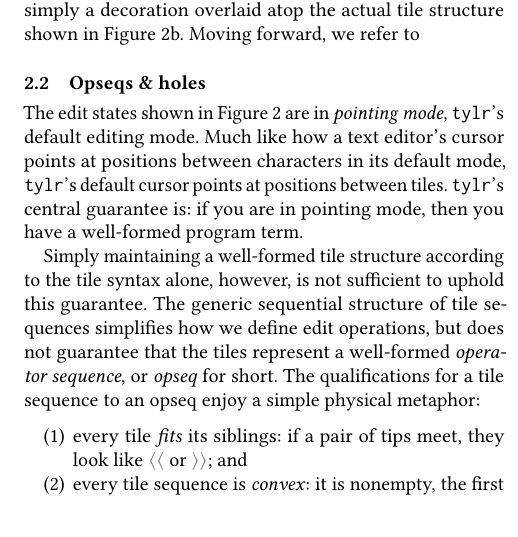
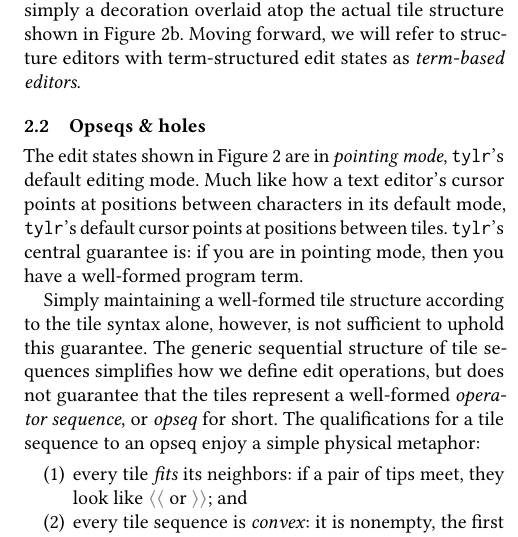
Before and after one commit to dm0n3y/prelim-paper, a LaTeX paper (prelim-paper.tex, which reads overview.tex): part of one column of page 3 of 13, cut so that both start at the same text. Compiled offline with pdfLaTeX.

Commit message:
transfer some essay overview edits to tex

```diff
--- a/overview.tex
+++ b/overview.tex
@@ -72,19 +72,20 @@ role in the tile sequence as a(n):
 \tposttile{postfix operator}, or \tbintile{infix operator}.
 
 Where traditional structure editors model their edit states
-using the strictly hierarchical term syntax,\footnote{Technically,
-most other structure editors model their edit states
-in terms of the language's abstract syntax, whereas the
-term syntax used here is more akin to the concrete syntax,
-but the important point is that they are both strictly hierarchical.}
+using the strictly hierarchical term syntax,\footnote{
+  Technically, most other structure editors model their edit states
+  in terms of the language's abstract syntax, whereas the
+  term syntax used here is more akin to the concrete syntax,
+  but the important point is that they are both strictly hierarchical.
+}
 \tylr~ instead models its edit state using the flatter
 tile syntax, precedence-parsing the tile structure
 as needed to produce the term structure.
 Indeed, the term structure shown in Figure \ref{fig:pan-term-view}
 is simply a decoration overlaid atop the actual tile
 structure shown in Figure \ref{fig:pan-tile-view}.
-Moving forward, we refer to
-
+Moving forward, we will refer to structure editors
+with term-structured edit states as \emph{term-based editors}.
 
 \subsection{Opseqs \& holes}
 
@@ -111,7 +112,7 @@ does not guarantee that the tiles represent a well-formed
 The qualifications for a tile sequence to an opseq
 enjoy a simple physical metaphor:
 \begin{enumerate}
-\item[(1)] every tile \emph{fits} its siblings:
+\item[(1)] every tile \emph{fits} its neighbors:
   if a pair of tips meet, they look like $\ltiletip\ltiletip$
   or $\rtiletip\rtiletip$; and
 \item[(2)] every tile sequence is \emph{convex}:
```
Also changed, not shown: essay/essay.md (+1 -1 lines).
